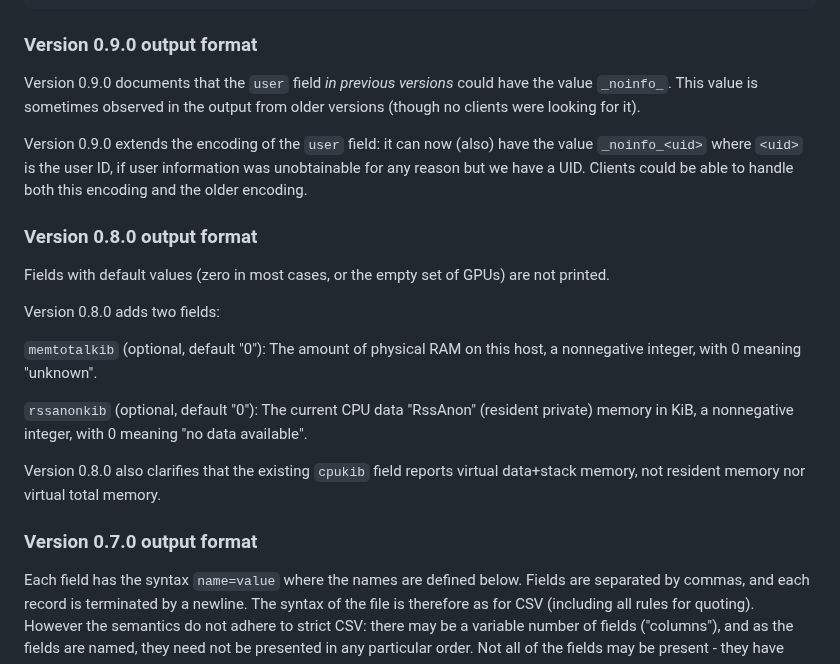
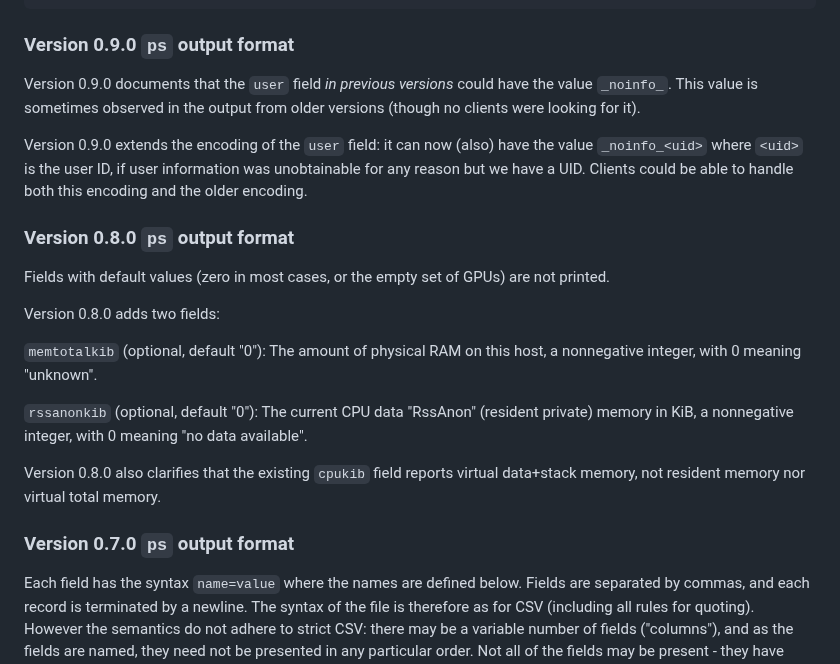
Before and after one commit to NordicHPC/sonar, a Markdown page: README.md, the part around one of its changes. Rendered like a GitHub page.

````diff
--- a/README.md
+++ b/README.md
@@ -158,7 +166,7 @@ v=0.7.0,time=2023-08-10T11:09:41+02:00,host=somehost,cores=8,user=someone,job=0,
 v=0.7.0,time=2023-08-10T11:09:41+02:00,host=somehost,cores=8,user=someone,job=0,cmd=slack,cpu%=3.9,cpukib=716924,gpus=none,gpu%=0,gpumem%=0,gpukib=0,cputime_sec=266
 ```
 
-### Version 0.9.0 output format
+### Version 0.9.0 `ps` output format
 
 Version 0.9.0 documents that the `user` field *in previous versions* could have the value
 `_noinfo_`.  This value is sometimes observed in the output from older versions (though no clients
@@ -168,7 +176,7 @@ Version 0.9.0 extends the encoding of the `user` field: it can now (also) have t
 `_noinfo_<uid>` where `<uid>` is the user ID, if user information was unobtainable for any reason
 but we have a UID.  Clients could be able to handle both this encoding and the older encoding.
 
-### Version 0.8.0 output format
+### Version 0.8.0 `ps` output format
 
 Fields with default values (zero in most cases, or the empty set of GPUs) are not printed.
 
@@ -183,7 +191,7 @@ a nonnegative integer, with 0 meaning "no data available".
 Version 0.8.0 also clarifies that the existing `cpukib` field reports virtual data+stack memory, not
 resident memory nor virtual total memory.
 
-### Version 0.7.0 output format
+### Version 0.7.0 `ps` output format
 
 Each field has the syntax `name=value` where the names are defined below.  Fields are separated by
 commas, and each record is terminated by a newline.  The syntax of the file is therefore as for CSV
````
Also changed, not shown: other parts of README.md (+78 -32 lines).
